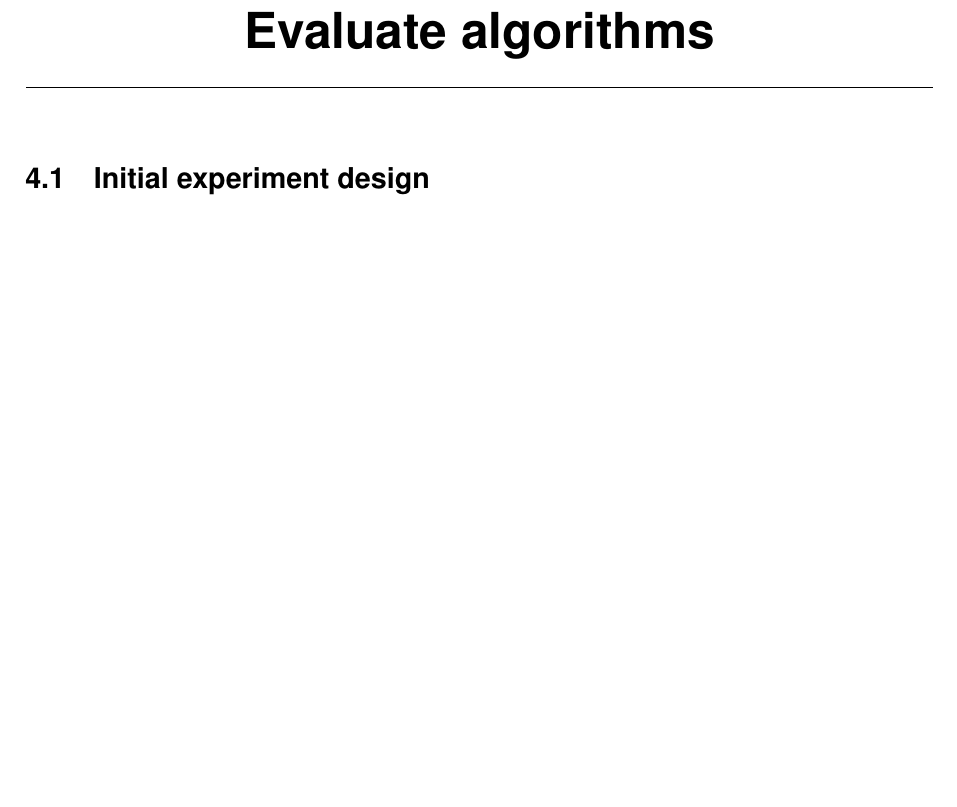
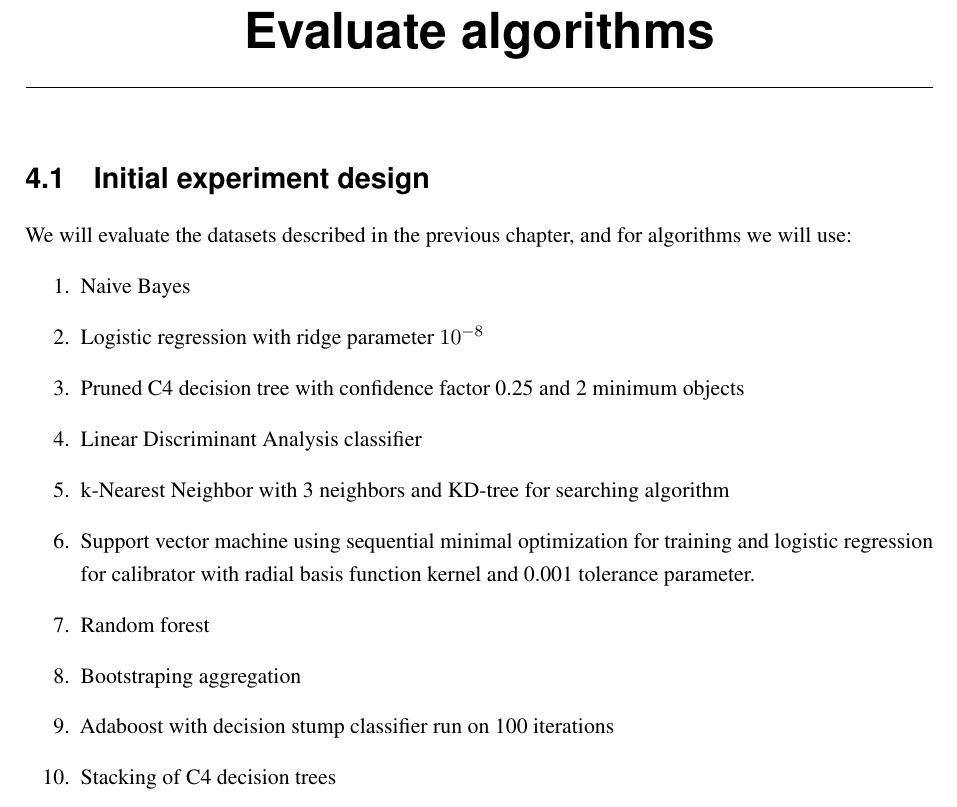
Before and after one commit to hristo-vrigazov/big-three-weka, a LaTeX thesis (adult/thoughts/thesis.tex, which reads adult/thoughts/contents.tex): part of page 11 of 17, cut so that both start at the same text, the shorter picture padded with empty space. Compiled offline with pdfLaTeX.

Commit message:
Describe experiment

```diff
--- a/adult/thoughts/contents.tex
+++ b/adult/thoughts/contents.tex
@@ -58,6 +58,19 @@ In the normalized view, after evaluting attributes by their info gain and select
 
 \chapter{Evaluate algorithms}
 \section{Initial experiment design}
+We will evaluate the datasets described in the previous chapter, and for algorithms we will use:
+\begin{enumerate}
+    \item Naive Bayes
+    \item Logistic regression with ridge parameter $10^{-8}$
+    \item Pruned C4 decision tree with confidence factor 0.25 and 2 minimum objects
+    \item Linear Discriminant Analysis classifier
+    \item k-Nearest Neighbor with 3 neighbors and KD-tree for searching algorithm
+    \item Support vector machine using sequential minimal optimization for training and logistic regression for calibrator with radial basis function kernel and 0.001 tolerance parameter.
+    \item Random forest
+    \item Bootstraping aggregation
+    \item Adaboost with decision stump classifier run on 100 iterations
+    \item Stacking of C4 decision trees
+\end{enumerate}
 
 \chapter{Impove results}
 \section{Experiment for improving result}
```
Also changed, not shown: 1 other file.
